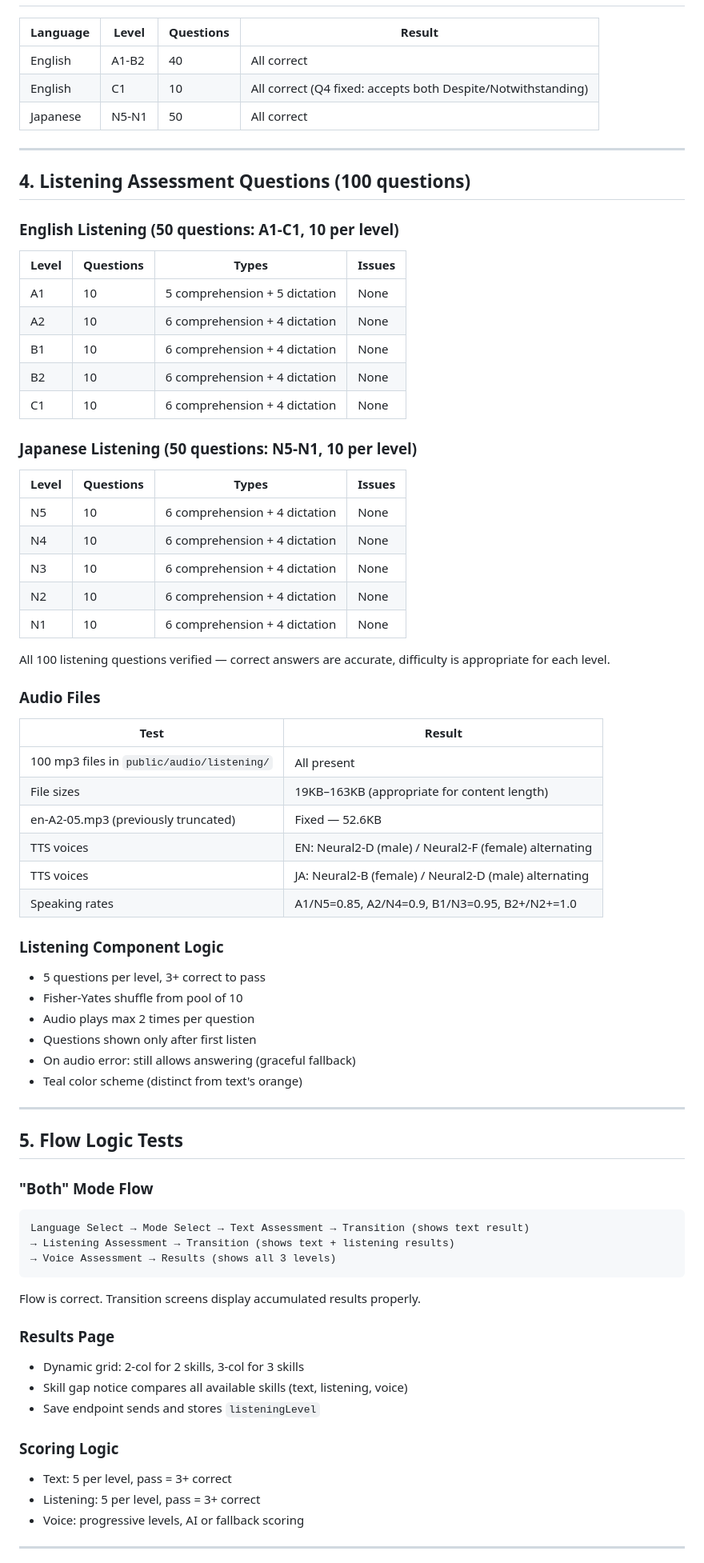
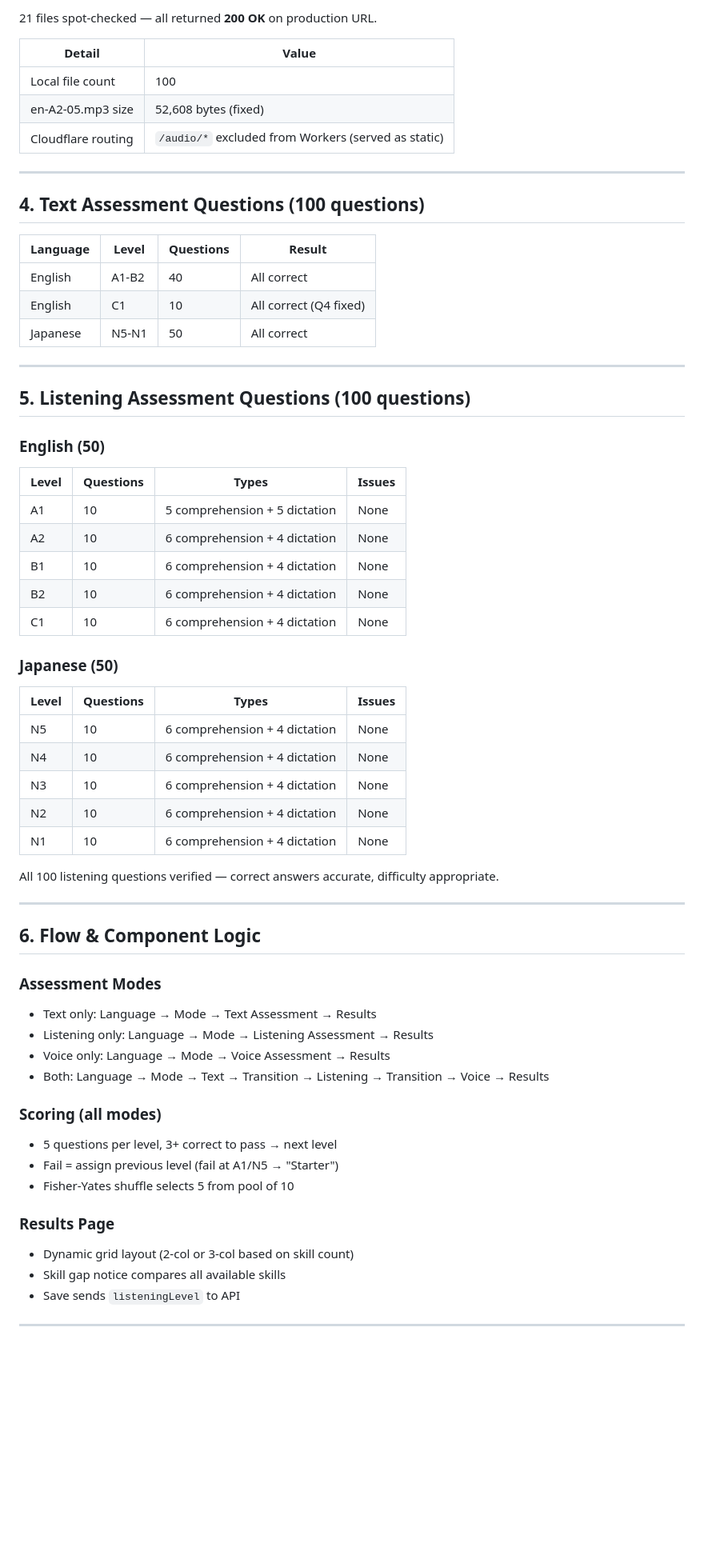
Before and after one commit to pon-yuzu/geekout-withme, a Markdown page: LEVEL-CHECK-TEST-REPORT.md, the part around one of its changes. Shown at 80% size. Drawn GitHub-style; blank space fills up the shorter version.

Commit message:
Update test report: DB migration applied, all items resolved
Co-Authored-By: Claude Opus 4.6 <noreply@anthropic.com>

````diff
--- a/LEVEL-CHECK-TEST-REPORT.md
+++ b/LEVEL-CHECK-TEST-REPORT.md
@@ -33,15 +56,26 @@ All 10 calls to `/api/analyze-text` returned **`401 Unauthorized`** (requires lo
+21 files spot-checked — all returned **200 OK** on production URL.
+
+| Detail | Value |
+|--------|-------|
+| Local file count | 100 |
+| en-A2-05.mp3 size | 52,608 bytes (fixed) |
+| Cloudflare routing | `/audio/*` excluded from Workers (served as static) |
+
+---
+
+## 4. Text Assessment Questions (100 questions)
 
 | Language | Level | Questions | Result |
 |----------|-------|-----------|--------|
 | English | A1-B2 | 40 | All correct |
-| English | C1 | 10 | All correct (Q4 fixed: accepts both Despite/Notwithstanding) |
+| English | C1 | 10 | All correct (Q4 fixed) |
 | Japanese | N5-N1 | 50 | All correct |
 
 ---
 
-## 4. Listening Assessment Questions (100 questions)
+## 5. Listening Assessment Questions (100 questions)
 
-### English Listening (50 questions: A1-C1, 10 per level)
+### English (50)
 
 | Level | Questions | Types | Issues |
 |-------|-----------|-------|--------|
@@ -51,7 +85,7 @@ All 10 calls to `/api/analyze-text` returned **`401 Unauthorized`** (requires lo
 | B2 | 10 | 6 comprehension + 4 dictation | None |
 | C1 | 10 | 6 comprehension + 4 dictation | None |
 
-### Japanese Listening (50 questions: N5-N1, 10 per level)
+### Japanese (50)
 
 | Level | Questions | Types | Issues |
 |-------|-----------|-------|--------|
@@ -61,48 +95,27 @@ All 10 calls to `/api/analyze-text` returned **`401 Unauthorized`** (requires lo
 | N2 | 10 | 6 comprehension + 4 dictation | None |
 | N1 | 10 | 6 comprehension + 4 dictation | None |
 
-All 100 listening questions verified — correct answers are accurate, difficulty is appropriate for each level.
-
-### Audio Files
-
-| Test | Result |
-|------|--------|
-| 100 mp3 files in `public/audio/listening/` | All present |
-| File sizes | 19KB–163KB (appropriate for content length) |
-| en-A2-05.mp3 (previously truncated) | Fixed — 52.6KB |
-| TTS voices | EN: Neural2-D (male) / Neural2-F (female) alternating |
-| TTS voices | JA: Neural2-B (female) / Neural2-D (male) alternating |
-| Speaking rates | A1/N5=0.85, A2/N4=0.9, B1/N3=0.95, B2+/N2+=1.0 |
-
-### Listening Component Logic
-- 5 questions per level, 3+ correct to pass
-- Fisher-Yates shuffle from pool of 10
-- Audio plays max 2 times per question
-- Questions shown only after first listen
-- On audio error: still allows answering (graceful fallback)
-- Teal color scheme (distinct from text's orange)
+All 100 listening questions verified — correct answers accurate, difficulty appropriate.
 
 ---
 
-## 5. Flow Logic Tests
+## 6. Flow & Component Logic
 
-### "Both" Mode Flow
-```
-Language Select → Mode Select → Text Assessment → Transition (shows text result)
-→ Listening Assessment → Transition (shows text + listening results)
-→ Voice Assessment → Results (shows all 3 levels)
-```
-Flow is correct. Transition screens display accumulated results properly.
+### Assessment Modes
+- Text only: Language → Mode → Text Assessment → Results
+- Listening only: Language → Mode → Listening Assessment → Results
+- Voice only: Language → Mode → Voice Assessment → Results
+- Both: Language → Mode → Text → Transition → Listening → Transition → Voice → Results
+
+### Scoring (all modes)
+- 5 questions per level, 3+ correct to pass → next level
+- Fail = assign previous level (fail at A1/N5 → "Starter")
+- Fisher-Yates shuffle selects 5 from pool of 10
 
 ### Results Page
-- Dynamic grid: 2-col for 2 skills, 3-col for 3 skills
-- Skill gap notice compares all available skills (text, listening, voice)
-- Save endpoint sends and stores `listeningLevel`
-
-### Scoring Logic
-- Text: 5 per level, pass = 3+ correct
-- Listening: 5 per level, pass = 3+ correct
-- Voice: progressive levels, AI or fallback scoring
+- Dynamic grid layout (2-col or 3-col based on skill count)
+- Skill gap notice compares all available skills
+- Save sends `listeningLevel` to API
 
 ---
 
````
Also changed, not shown: other parts of LEVEL-CHECK-TEST-REPORT.md (+52 -30 lines).
